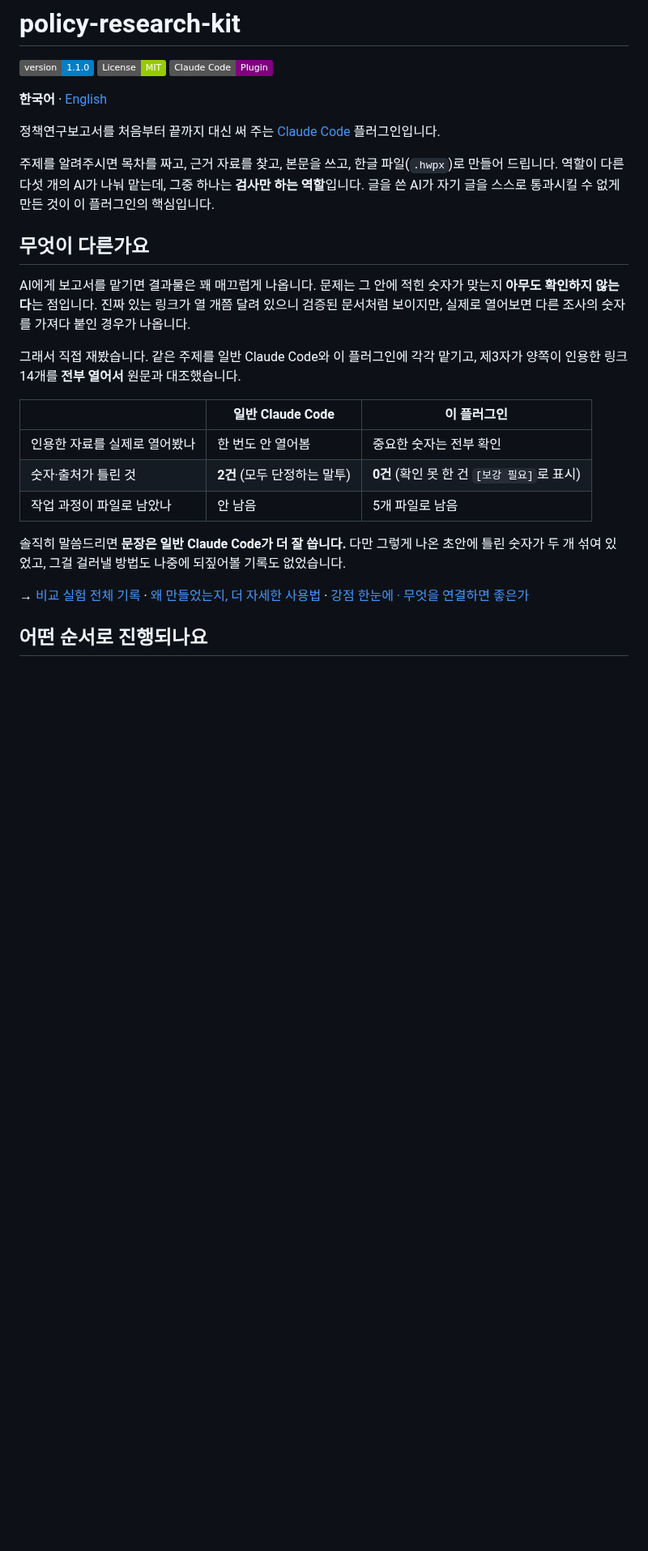
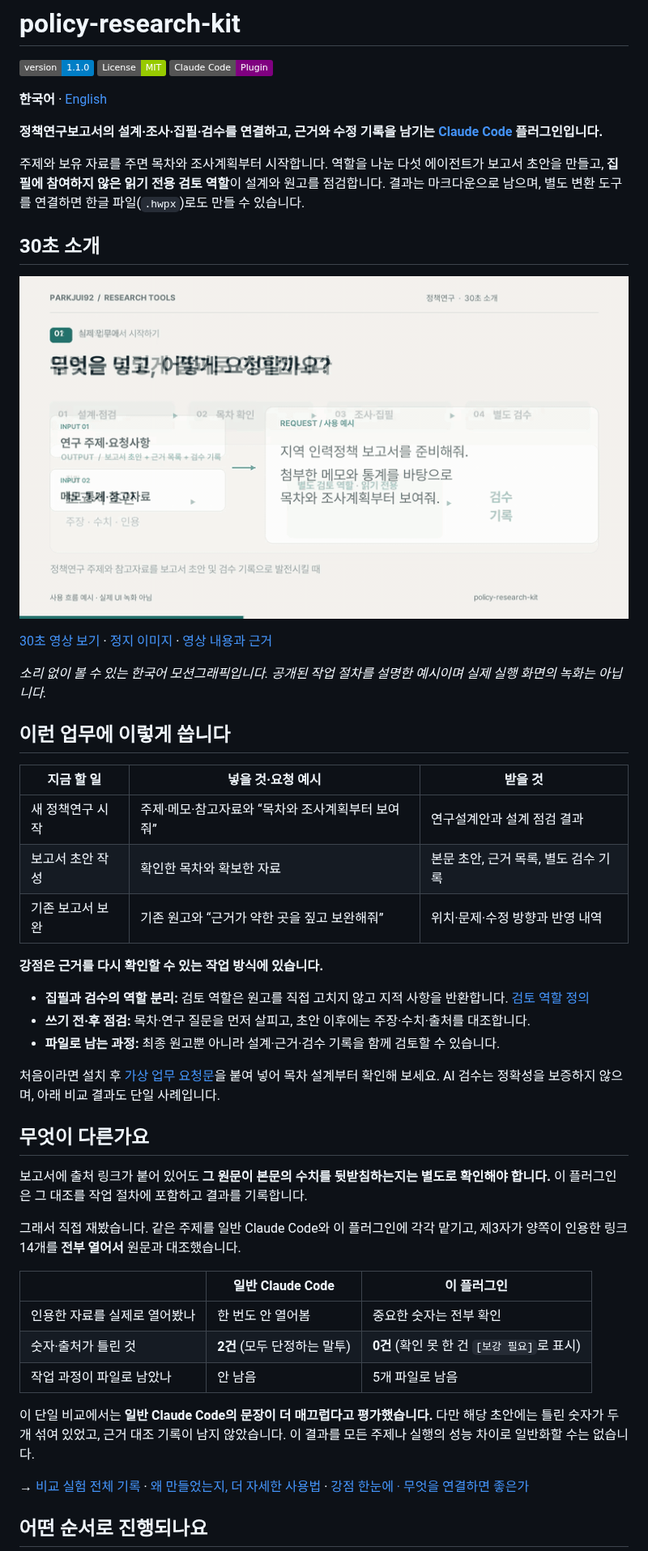
Before and after one commit to parkjui92/policy-research-kit, a Markdown page: README.md, the part around the change. Shown at 81% size. Rendered like a GitHub page; pictures changed too: docs/media/intro-preview.gif (added); badges without logos; blank space fills up the shorter version.

Commit message:
docs: add practical usage guide and 30-second motion intro

```diff
--- a/README.md
+++ b/README.md
@@ -6,13 +6,37 @@
 
 **한국어** · [English](README.en.md)
 
-정책연구보고서를 처음부터 끝까지 대신 써 주는 [Claude Code](https://claude.com/claude-code) 플러그인입니다.
+**정책연구보고서의 설계·조사·집필·검수를 연결하고, 근거와 수정 기록을 남기는 [Claude Code](https://claude.com/claude-code) 플러그인입니다.**
 
-주제를 알려주시면 목차를 짜고, 근거 자료를 찾고, 본문을 쓰고, 한글 파일(`.hwpx`)로 만들어 드립니다. 역할이 다른 다섯 개의 AI가 나눠 맡는데, 그중 하나는 **검사만 하는 역할**입니다. 글을 쓴 AI가 자기 글을 스스로 통과시킬 수 없게 만든 것이 이 플러그인의 핵심입니다.
+주제와 보유 자료를 주면 목차와 조사계획부터 시작합니다. 역할을 나눈 다섯 에이전트가 보고서 초안을 만들고, **집필에 참여하지 않은 읽기 전용 검토 역할**이 설계와 원고를 점검합니다. 결과는 마크다운으로 남으며, 별도 변환 도구를 연결하면 한글 파일(`.hwpx`)로도 만들 수 있습니다.
+
+## 30초 소개
+
+[![정책연구 주제·자료가 설계, 조사·집필, 별도 검수와 기록으로 이어지는 흐름](docs/media/intro-preview.gif)](docs/media/intro.mp4)
+
+[30초 영상 보기](docs/media/intro.mp4) · [정지 이미지](docs/media/intro-poster.png) · [영상 내용과 근거](docs/media/README.md)
+
+*소리 없이 볼 수 있는 한국어 모션그래픽입니다. 공개된 작업 절차를 설명한 예시이며 실제 실행 화면의 녹화는 아닙니다.*
+
+## 이런 업무에 이렇게 씁니다
+
+| 지금 할 일 | 넣을 것·요청 예시 | 받을 것 |
+|---|---|---|
+| 새 정책연구 시작 | 주제·메모·참고자료와 “목차와 조사계획부터 보여줘” | 연구설계안과 설계 점검 결과 |
+| 보고서 초안 작성 | 확인한 목차와 확보한 자료 | 본문 초안, 근거 목록, 별도 검수 기록 |
+| 기존 보고서 보완 | 기존 원고와 “근거가 약한 곳을 짚고 보완해줘” | 위치·문제·수정 방향과 반영 내역 |
+
+**강점은 근거를 다시 확인할 수 있는 작업 방식에 있습니다.**
+
+- **집필과 검수의 역할 분리:** 검토 역할은 원고를 직접 고치지 않고 지적 사항을 반환합니다. [검토 역할 정의](agents/policy-report-reviewer.md)
+- **쓰기 전·후 점검:** 목차·연구 질문을 먼저 살피고, 초안 이후에는 주장·수치·출처를 대조합니다.
+- **파일로 남는 과정:** 최종 원고뿐 아니라 설계·근거·검수 기록을 함께 검토할 수 있습니다.
+
+처음이라면 설치 후 [가상 업무 요청문](examples/intro-request.md)을 붙여 넣어 목차 설계부터 확인해 보세요. AI 검수는 정확성을 보증하지 않으며, 아래 비교 결과도 단일 사례입니다.
 
 ## 무엇이 다른가요
 
-AI에게 보고서를 맡기면 결과물은 꽤 매끄럽게 나옵니다. 문제는 그 안에 적힌 숫자가 맞는지 **아무도 확인하지 않는다**는 점입니다. 진짜 있는 링크가 열 개쯤 달려 있으니 검증된 문서처럼 보이지만, 실제로 열어보면 다른 조사의 숫자를 가져다 붙인 경우가 나옵니다.
+보고서에 출처 링크가 붙어 있어도 **그 원문이 본문의 수치를 뒷받침하는지는 별도로 확인해야 합니다.** 이 플러그인은 그 대조를 작업 절차에 포함하고 결과를 기록합니다.
 
 그래서 직접 재봤습니다. 같은 주제를 일반 Claude Code와 이 플러그인에 각각 맡기고, 제3자가 양쪽이 인용한 링크 14개를 **전부 열어서** 원문과 대조했습니다.
 
@@ -22,7 +46,7 @@ AI에게 보고서를 맡기면 결과물은 꽤 매끄럽게 나옵니다. 문
 | 숫자·출처가 틀린 것 | **2건** (모두 단정하는 말투) | **0건** (확인 못 한 건 `[보강 필요]`로 표시) |
 | 작업 과정이 파일로 남았나 | 안 남음 | 5개 파일로 남음 |
 
-솔직히 말씀드리면 **문장은 일반 Claude Code가 더 잘 씁니다.** 다만 그렇게 나온 초안에 틀린 숫자가 두 개 섞여 있었고, 그걸 걸러낼 방법도 나중에 되짚어볼 기록도 없었습니다.
+이 단일 비교에서는 **일반 Claude Code의 문장이 더 매끄럽다고 평가했습니다.** 다만 해당 초안에는 틀린 숫자가 두 개 섞여 있었고, 근거 대조 기록이 남지 않았습니다. 이 결과를 모든 주제나 실행의 성능 차이로 일반화할 수는 없습니다.
 
 → [비교 실험 전체 기록](docs/vanilla-vs-kit.md) · [왜 만들었는지, 더 자세한 사용법](docs/why.md) · [강점 한눈에 · 무엇을 연결하면 좋은가](docs/strengths.md)
 
```
Also changed, not shown: README.en.md (+12 -4 lines), docs/media/README.md (added, +68 -0 lines), examples/intro-request.md (added, +20 -0 lines), docs/media/intro-poster.png (added), docs/media/intro-storyboard.png (added), 3 other files.
